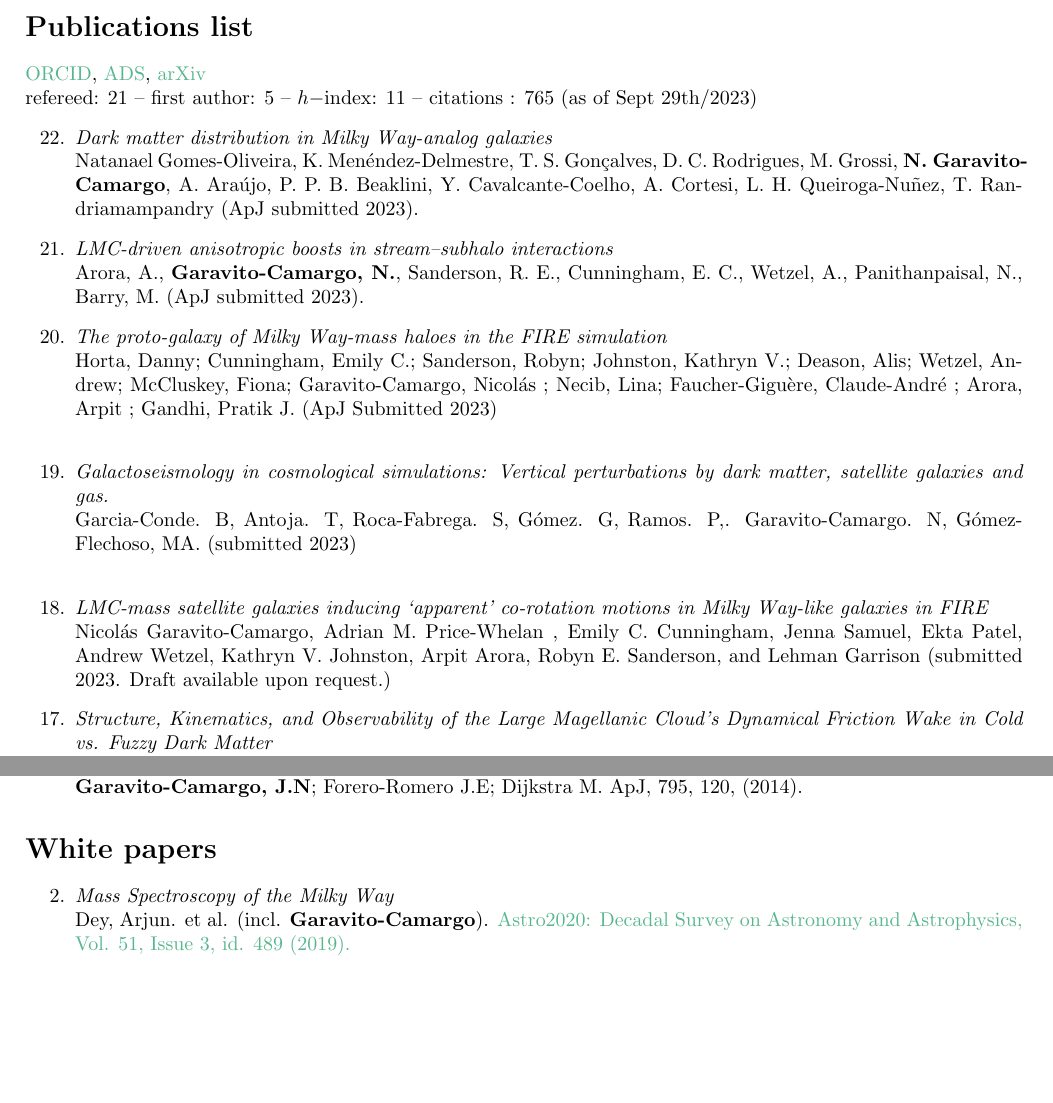
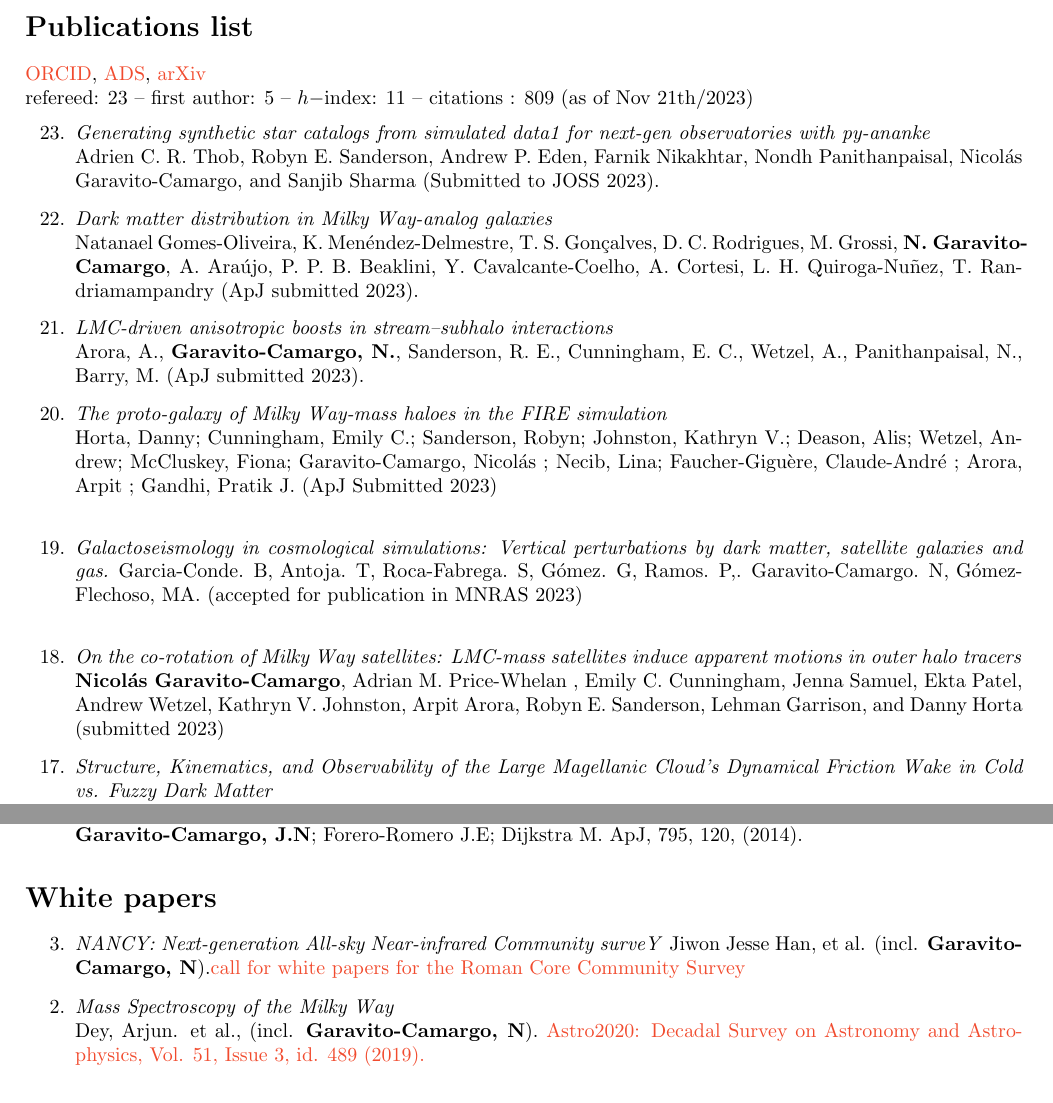
Before and after one commit to jngaravitoc/CV, a LaTeX CV (CV.tex): two parts of pages 5 and 6 of 6 before the commit and two parts of pages 5 and 6 of 7 after it, joined at a grey line, cut so that both start at the same text, the shorter picture padded with empty space. Compiled offline with pdfLaTeX.

Commit message:
CV tex updated

```diff
--- a/CV.tex
+++ b/CV.tex
@@ -12,10 +12,10 @@
 
 
 \hypersetup{
-  colorlinks,
+  colorlinks=True,
   linkcolor={red!50!black},
   citecolor={blue!50!black},
-  urlcolor={SeaGreen!90!black}}
+  urlcolor={RedOrange}}
 
 
 \pagestyle{fancy}
@@ -308,14 +312,20 @@ Steward Observatory, 2018-present.
 \noindent \href{https://orcid.org/0000-0001-7107-1744}{ORCID},
 \href{https://ui.adsabs.harvard.edu/search/q=docs(library%2F0X5_bcuLT4iE-6-Nko0kmg)&sort=date%20desc%2C%20bibcode%20desc&p_=0}{ADS},
 \href{https://arxiv.org/search/?query=garavito-camargo&searchtype=all}{arXiv}\\
-refereed: 21 -- first author: 5  -- $h-$index: 11 -- citations : 765 (as of Sept 29th/2023)
+refereed: 23 -- first author: 5  -- $h-$index: 11 -- citations : 809 (as of Nov 21th/2023)
 \begin{etaremune}
-  \setcounter{enumi}{23}
+  \setcounter{enumi}{24}
+
+\item \textit{Generating synthetic star catalogs from simulated data1
+  for next-gen observatories with py-ananke}\\
+  Adrien C. R. Thob, Robyn E. Sanderson, Andrew P. Eden, Farnik
+  Nikakhtar, Nondh Panithanpaisal, Nicol\'as Garavito-Camargo,
+  and Sanjib Sharma (Submitted to JOSS 2023).
 
 \item \textit{Dark matter distribution in Milky Way-analog galaxies}\\
  Natanael Gomes-Oliveira, K. Menéndez-Delmestre, T. S. Gonçalves, D. C.
  Rodrigues, M. Grossi, \textbf{N. Garavito-Camargo}, A. Araújo, P. P. B. Beaklini, Y.
- Cavalcante-Coelho, A. Cortesi, L. H. Queiroga-Nuñez, T. Randriamampandry  (ApJ submitted 2023).
+ Cavalcante-Coelho, A. Cortesi, L. H. Quiroga-Nuñez, T. Randriamampandry  (ApJ submitted 2023).
 
 \item \textit{LMC-driven anisotropic boosts in stream–subhalo interactions} \\
   Arora, A., \textbf{Garavito-Camargo, N.}, Sanderson, R. E., Cunningham, E. C., Wetzel, A., Panithanpaisal, N., Barry, M. (ApJ submitted 2023).
@@ -326,15 +336,14 @@ refereed: 21 -- first author: 5  -- $h-$index: 11 -- citations : 765 (as of Sept
   Claude-André ; Arora, Arpit ; Gandhi, Pratik J. (ApJ Submitted 2023)\\
 
 \item \textit{Galactoseismology in cosmological simulations: Vertical
-  perturbations by dark matter, satellite galaxies and gas.}\\ Garcia-Conde. B,
+  perturbations by dark matter, satellite galaxies and gas.}  Garcia-Conde. B,
   Antoja. T, Roca-Fabrega. S, G\'omez. G, Ramos. P,. Garavito-Camargo. N, G\'omez-Flechoso,
-  MA. (submitted 2023)\\
+  MA. (accepted for publication in MNRAS 2023)\\
 
-\item \textit{LMC-mass satellite galaxies inducing ‘apparent’ co-rotation motions in Milky Way-like galaxies in
-FIRE}\\
-Nicol\'as Garavito-Camargo, Adrian M. Price-Whelan , Emily C. Cunningham, Jenna
+\item \textit{On the co-rotation of Milky Way satellites: LMC-mass satellites induce apparent motions in outer halo tracers}\\
+  \textbf{Nicol\'as Garavito-Camargo}, Adrian M. Price-Whelan , Emily C. Cunningham, Jenna
 Samuel, Ekta Patel, Andrew Wetzel, Kathryn V. Johnston, Arpit Arora, Robyn E.
-Sanderson, and Lehman Garrison (submitted 2023. Draft available upon request.)
+Sanderson, Lehman Garrison, and Danny Horta (submitted 2023)
 
 
 \item \textit{Structure, Kinematics, and Observability of the Large Magellanic
@@ -416,8 +425,13 @@ M. MNRAS, 474, 12F, (2018).
 \section*{White papers}
 
 \begin{etaremune}
+  \setcounter{enumi}{4}
+\item \textit{NANCY: Next-generation All-sky Near-infrared Community surveY}
+  Jiwon Jesse Han, et al. (incl. \textbf{Garavito-Camargo,
+  N}).\href{https://arxiv.org/abs/2306.11784}{call for white papers for the
+  Roman Core Community Survey}
 \item \textit{Mass Spectroscopy of the Milky Way} \\
-  Dey, Arjun. et al. (incl. \textbf{Garavito-Camargo}).
+  Dey, Arjun. et al., (incl. \textbf{Garavito-Camargo, N}).
   \href{https://113qx216in8z1kdeyi404hgf-wpengine.netdna-ssl.com/wp-content/uploads/2019/05/489_dey.pdf}{Astro2020: Decadal
   Survey on Astronomy and Astrophysics, Vol. 51, Issue 3, id. 489 (2019).}
 \item \textit{The Multidimensional Milky Way.}\\
```
Also changed, not shown: CV.tex (10 more changed lines).
